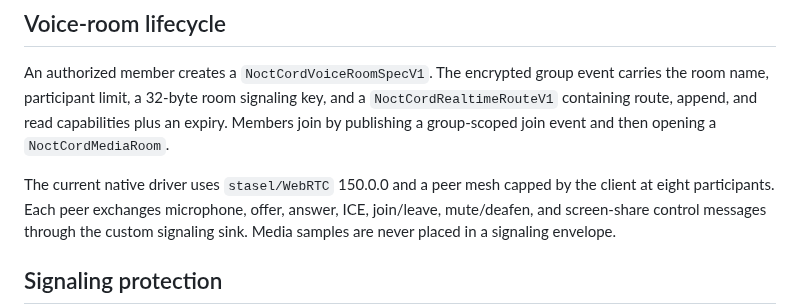
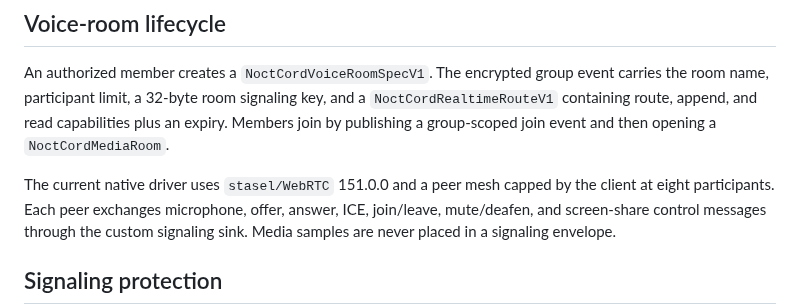
Before and after one commit to luizwidmer/NoctCord, a Markdown page: docs/media-and-calls.md, the part around the change. Drawn GitHub-style.

Commit message:
Update media runtime and record live exchange proof

```diff
--- a/docs/media-and-calls.md
+++ b/docs/media-and-calls.md
@@ -45,7 +45,7 @@ and a `NoctCordRealtimeRouteV1` containing route, append, and read capabilities
 plus an expiry. Members join by publishing a group-scoped join event and then
 opening a `NoctCordMediaRoom`.
 
-The current native driver uses `stasel/WebRTC` 150.0.0 and a peer mesh capped
+The current native driver uses `stasel/WebRTC` 151.0.0 and a peer mesh capped
 by the client at eight participants. Each
 peer exchanges microphone, offer, answer, ICE, join/leave, mute/deafen, and
 screen-share control messages through the custom signaling sink. Media samples
```
Also changed, not shown: README.md (+2 -2 lines), docs/audit-evidence/2026-08-25/noctcord-live-attachment-open.jpg (added), docs/audit-evidence/2026-08-25/noctcord-live-conversation.jpg (added), 4 other files.
